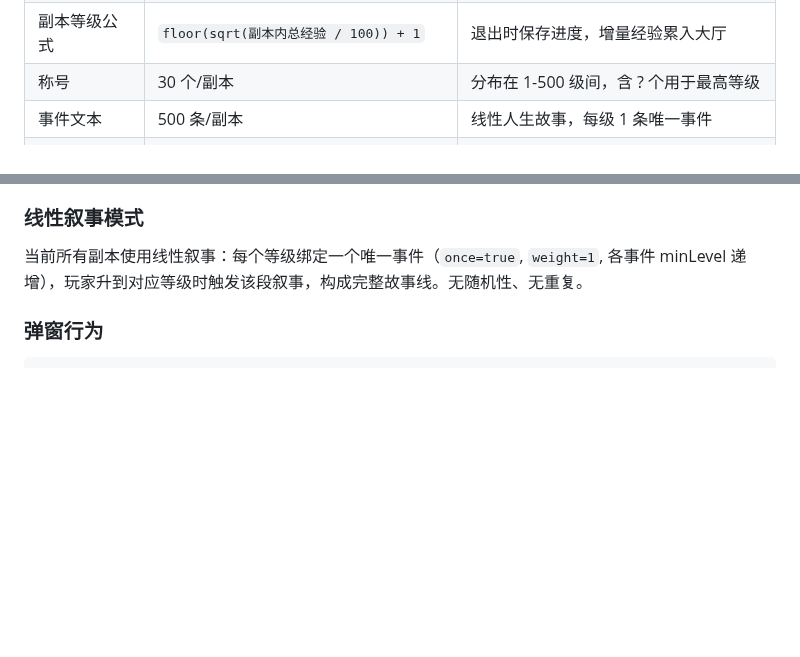
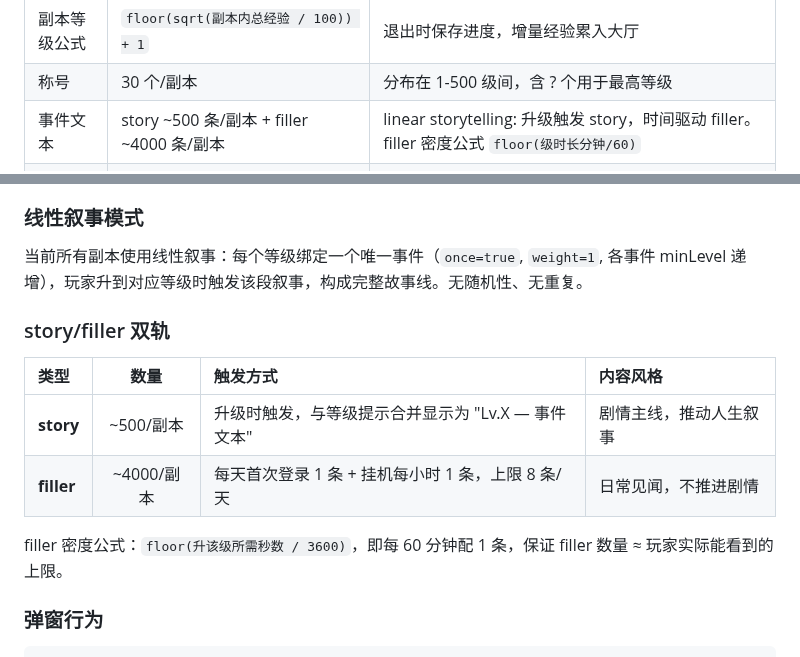
Before and after one commit to sandsand244263/idel-dream-maker, a Markdown page: CLAUDE.md, 2 parts joined by grey strips. Rendered like a GitHub page; blank space fills up the shorter version.

Commit message:
docs: 更新数据规格+story/filler说明+里程碑

````diff
--- a/CLAUDE.md
+++ b/CLAUDE.md
@@ -301,7 +301,7 @@ function exitToHub() {
 | 大厅等级公式 | `floor(sqrt(hub_total_exp / 100)) + 1` | 全局进度，永不重置 |
 | 副本等级公式 | `floor(sqrt(副本内总经验 / 100)) + 1` | 退出时保存进度，增量经验累入大厅 |
 | 称号 | 30 个/副本 | 分布在 1-500 级间，含 ? 个用于最高等级 |
-| 事件文本 | 500 条/副本 | 线性人生故事，每级 1 条唯一事件 |
+| 事件文本 | story ~500 条/副本 + filler ~4000 条/副本 | linear storytelling: 升级触发 story，时间驱动 filler。filler 密度公式 `floor(级时长分钟/60)`|
 | 成就 | 50 个/副本 | level/runtime/events/titles 四类均衡分布 |
 | 节日事件 | ~50 条/副本 | ~25 个节日，每个 advance + day 各 1 条 |
 | 日志保留 | 不限 | 内存中保留全部，界面滚动查看 |
@@ -349,6 +349,15 @@ function exitToHub() {
 ### 线性叙事模式
 
 当前所有副本使用线性叙事：每个等级绑定一个唯一事件（`once=true`, `weight=1`, 各事件 minLevel 递增），玩家升到对应等级时触发该段叙事，构成完整故事线。无随机性、无重复。
+
+### story/filler 双轨
+
+| 类型 | 数量 | 触发方式 | 内容风格 |
+|:----|:----:|:---------|:---------|
+| **story** | ~500/副本 | 升级时触发，与等级提示合并显示为 "Lv.X — 事件文本" | 剧情主线，推动人生叙事 |
+| **filler** | ~4000/副本 | 每天首次登录 1 条 + 挂机每小时 1 条，上限 8 条/天 | 日常见闻，不推进剧情 |
+
+filler 密度公式：`floor(升该级所需秒数 / 3600)`，即每 60 分钟配 1 条，保证 filler 数量 ≈ 玩家实际能看到的上限。
 
 ### 弹窗行为
 ```
````
